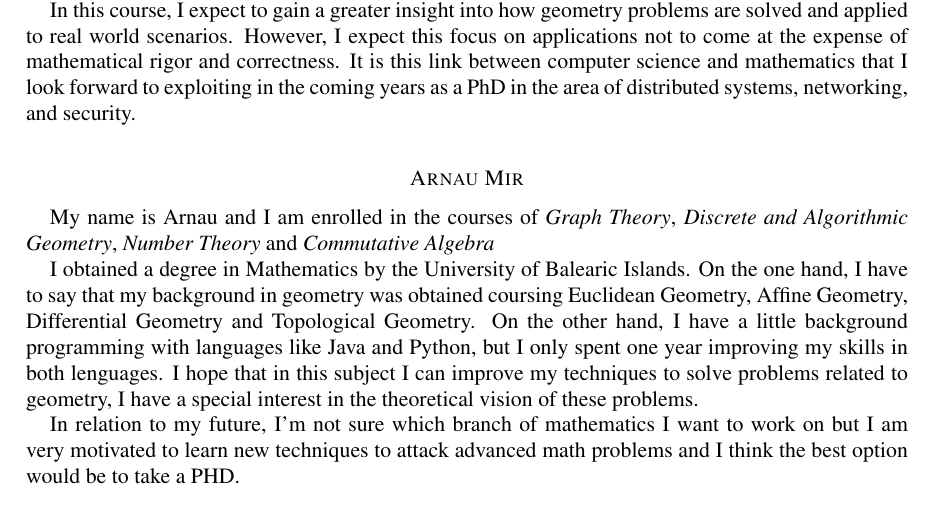
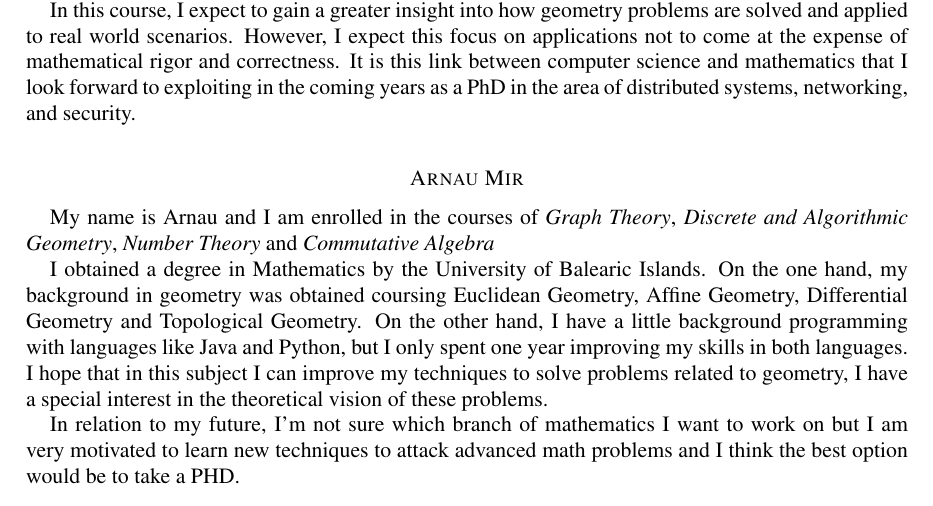
Before and after one commit to CSG-MAMME/DAG-part2, a LaTeX paper (participants.tex): part of page 1 of 3, cut so that both start at the same text. Compiled offline with pdfLaTeX.

Commit message:
Update participants.tex

```diff
--- a/participants.tex
+++ b/participants.tex
@@ -74,8 +74,8 @@ It is this link between computer science and mathematics that I look forward to
 \section*{Arnau Mir}
 My name is Arnau and I am enrolled in the courses of \textit{Graph Theory}, \textit{Discrete and Algorithmic Geometry}, \textit{Number Theory} and \textit{Commutative Algebra}
 
-I obtained a degree in Mathematics by the University of Balearic Islands. On the one hand, I have to say that my background in geometry was obtained coursing Euclidean Geometry, Affine Geometry, Differential Geometry and Topological Geometry.
-On the other hand, I have a little background programming with languages like Java and Python, but I only spent one year improving my skills in both lenguages.
+I obtained a degree in Mathematics by the University of Balearic Islands. On the one hand, my background in geometry was obtained coursing Euclidean Geometry, Affine Geometry, Differential Geometry and Topological Geometry.
+On the other hand, I have a little background programming with languages like Java and Python, but I only spent one year improving my skills in both languages.
 I hope that in this subject I can improve my techniques to solve problems related to geometry, I have a special interest in the theoretical vision of these problems.
 
 In relation to my future, I'm not sure which branch of mathematics I want to work on but  I am very motivated to learn new techniques to attack advanced math problems and I think the best option would be to take a PHD.
```
